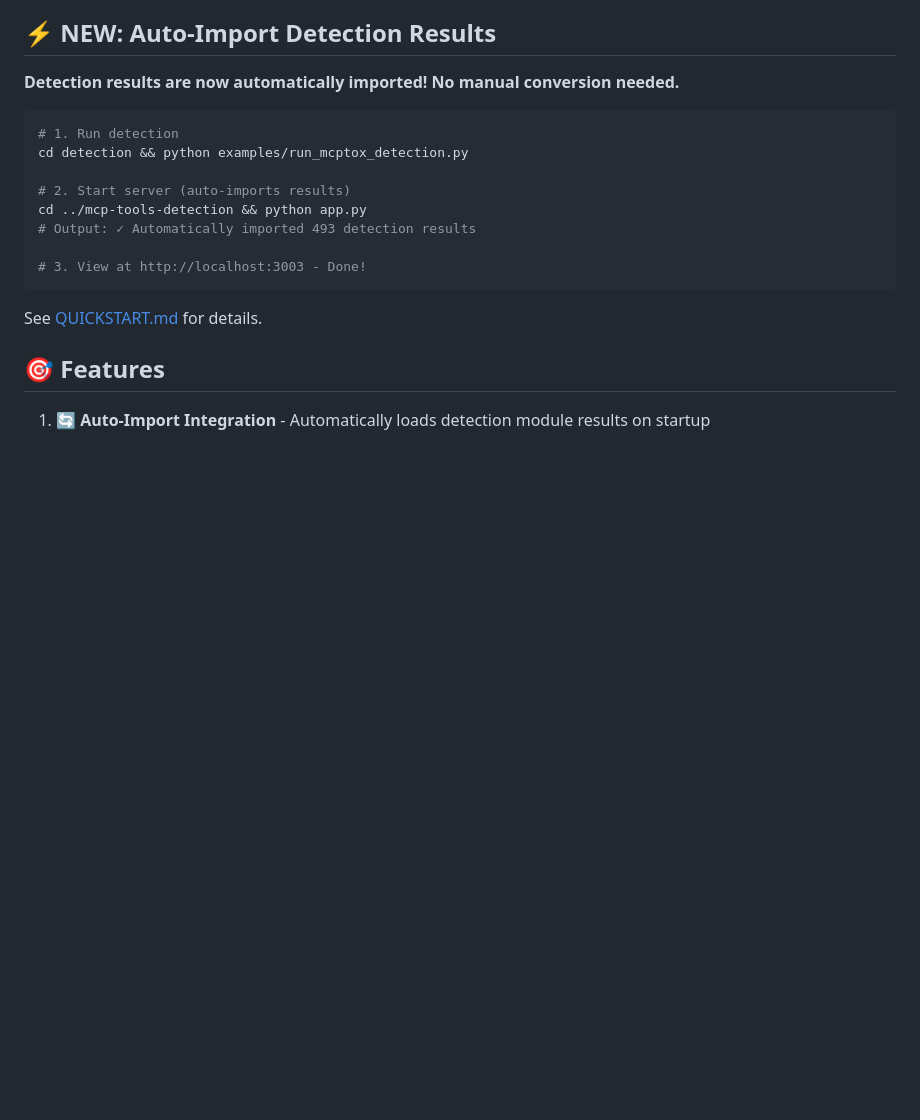
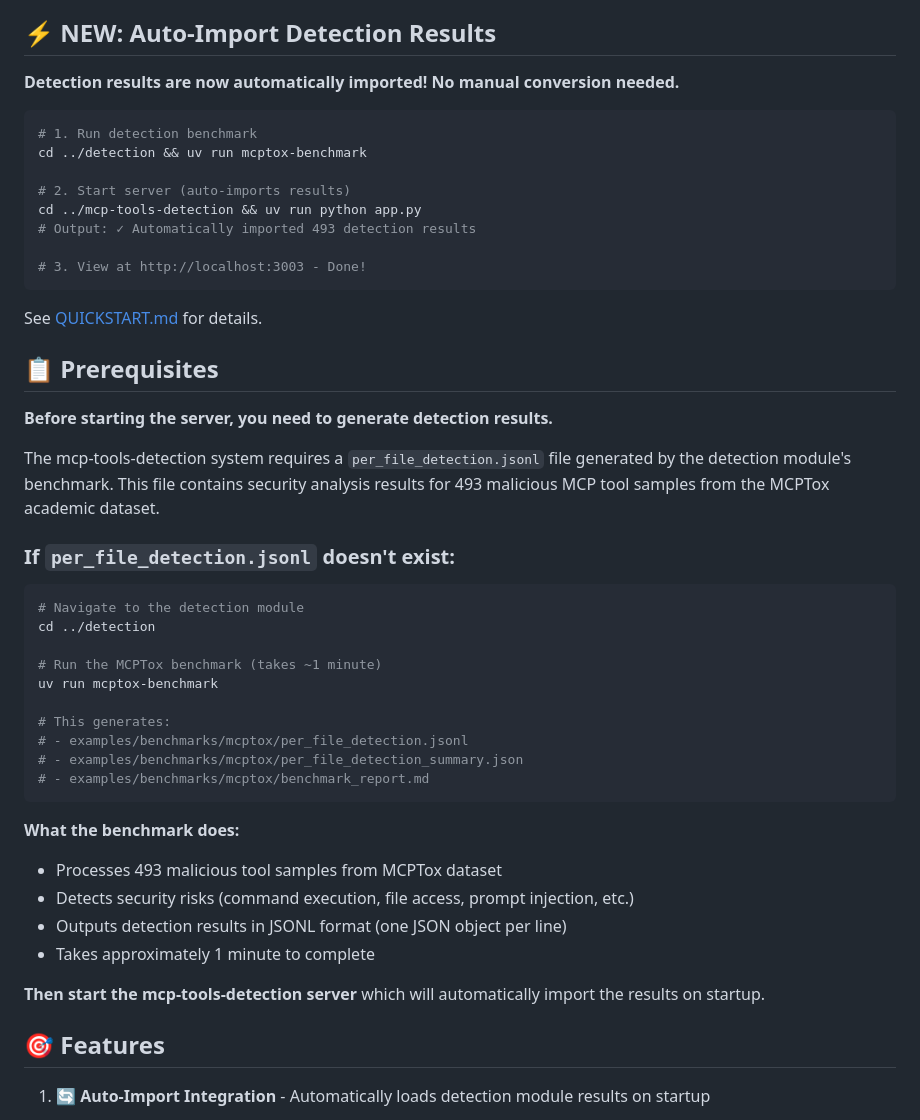
Before and after one commit to nyit-vancouver/mcp-security, a Markdown page: mcp-tools-detection/README.md, the part around the change. GitHub-like rendering; blank space fills up the shorter version.

Commit message:
update: correct the instruction for how to run the benchmark.

````diff
--- a/mcp-tools-detection/README.md
+++ b/mcp-tools-detection/README.md
@@ -7,17 +7,46 @@ A comprehensive web application for detecting malicious patterns in Model Contex
 **Detection results are now automatically imported! No manual conversion needed.**
 
 ```bash
-# 1. Run detection
-cd detection && python examples/run_mcptox_detection.py
+# 1. Run detection benchmark
+cd ../detection && uv run mcptox-benchmark
 
 # 2. Start server (auto-imports results)
-cd ../mcp-tools-detection && python app.py
+cd ../mcp-tools-detection && uv run python app.py
 # Output: ✓ Automatically imported 493 detection results
 
 # 3. View at http://localhost:3003 - Done!
 ```
 
 See [QUICKSTART.md](QUICKSTART.md) for details.
+
+## 📋 Prerequisites
+
+**Before starting the server, you need to generate detection results.**
+
+The mcp-tools-detection system requires a `per_file_detection.jsonl` file generated by the detection module's benchmark. This file contains security analysis results for 493 malicious MCP tool samples from the MCPTox academic dataset.
+
+### If `per_file_detection.jsonl` doesn't exist:
+
+```bash
+# Navigate to the detection module
+cd ../detection
+
+# Run the MCPTox benchmark (takes ~1 minute)
+uv run mcptox-benchmark
+
+# This generates:
+# - examples/benchmarks/mcptox/per_file_detection.jsonl
+# - examples/benchmarks/mcptox/per_file_detection_summary.json
+# - examples/benchmarks/mcptox/benchmark_report.md
+```
+
+**What the benchmark does:**
+- Processes 493 malicious tool samples from MCPTox dataset
+- Detects security risks (command execution, file access, prompt injection, etc.)
+- Outputs detection results in JSONL format (one JSON object per line)
+- Takes approximately 1 minute to complete
+
+**Then start the mcp-tools-detection server** which will automatically import the results on startup.
 
 ## 🎯 Features
 
````
